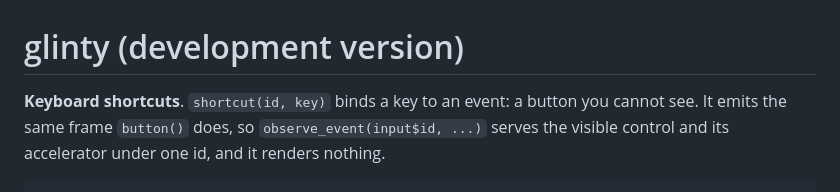
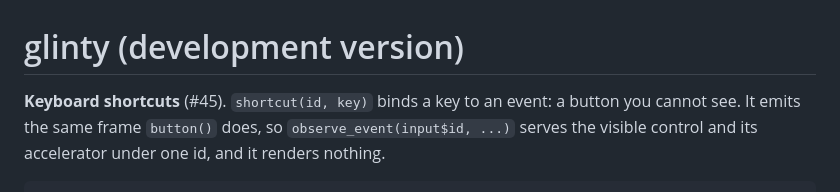
Before and after one commit to cornball-ai/glinty, a Markdown page: NEWS.md, the part around the change. Rendered like a GitHub page.

Commit message:
NEWS: cite the PR

```diff
--- a/NEWS.md
+++ b/NEWS.md
@@ -1,6 +1,6 @@
 # glinty (development version)
 
-**Keyboard shortcuts**. `shortcut(id, key)` binds a key to an
+**Keyboard shortcuts** (#45). `shortcut(id, key)` binds a key to an
 event: a button you cannot see. It emits the same frame `button()`
 does, so `observe_event(input$id, ...)` serves the visible control and
 its accelerator under one id, and it renders nothing.
```
